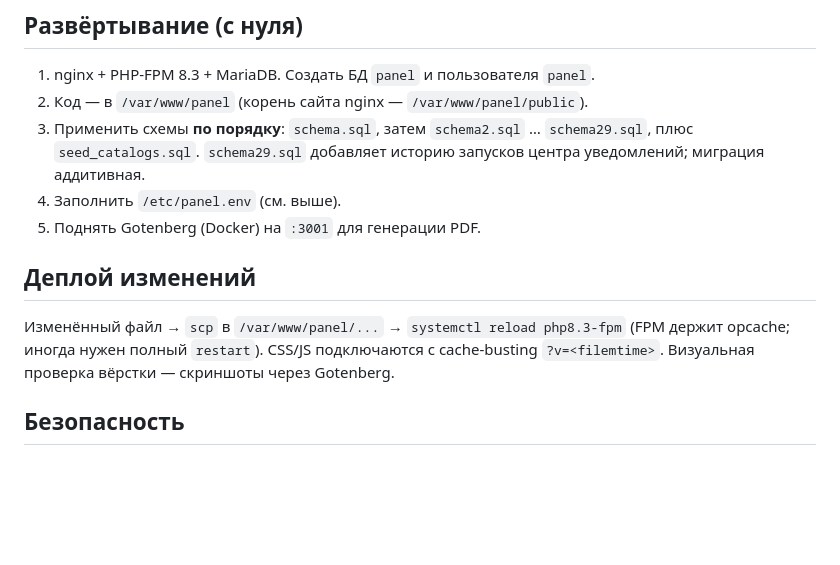
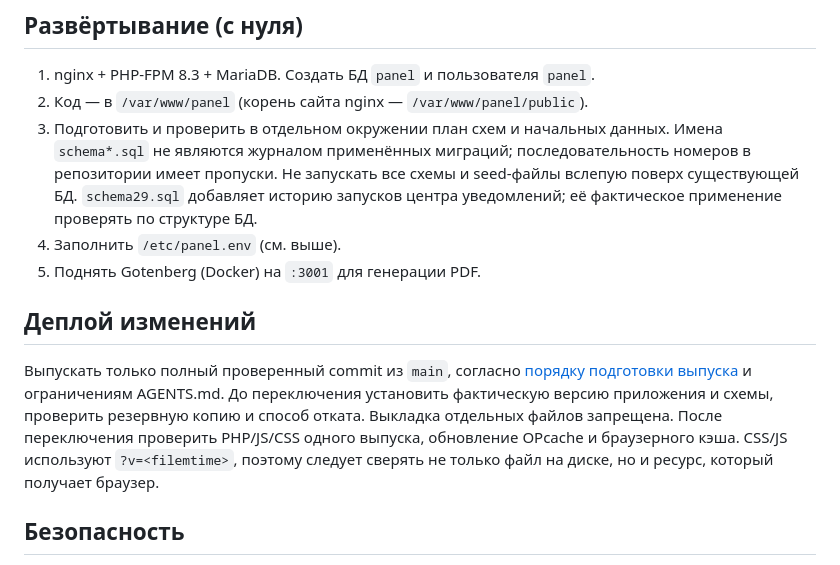
Before and after one commit to Ivantula81/intercity-panel, a Markdown page: README.md, the part around the change. Drawn GitHub-style; blank space fills up the shorter version.

Commit message:
docs: define release readiness and session retention checks

```diff
--- a/README.md
+++ b/README.md
@@ -80,12 +80,22 @@ ADMIN_FALLBACK_PASSWORD=          # пусто = аварийный вход в
 ## Развёртывание (с нуля)
 1. nginx + PHP-FPM 8.3 + MariaDB. Создать БД `panel` и пользователя `panel`.
 2. Код — в `/var/www/panel` (корень сайта nginx — `/var/www/panel/public`).
-3. Применить схемы **по порядку**: `schema.sql`, затем `schema2.sql` … `schema29.sql`, плюс `seed_catalogs.sql`. `schema29.sql` добавляет историю запусков центра уведомлений; миграция аддитивная.
+3. Подготовить и проверить в отдельном окружении план схем и начальных данных.
+   Имена `schema*.sql` не являются журналом применённых миграций; последовательность
+   номеров в репозитории имеет пропуски. Не запускать все схемы и seed-файлы
+   вслепую поверх существующей БД. `schema29.sql` добавляет историю запусков
+   центра уведомлений; её фактическое применение проверять по структуре БД.
 4. Заполнить `/etc/panel.env` (см. выше).
 5. Поднять Gotenberg (Docker) на `:3001` для генерации PDF.
 
 ## Деплой изменений
-Изменённый файл → `scp` в `/var/www/panel/...` → `systemctl reload php8.3-fpm` (FPM держит opcache; иногда нужен полный `restart`). CSS/JS подключаются с cache-busting `?v=<filemtime>`. Визуальная проверка вёрстки — скриншоты через Gotenberg.
+Выпускать только полный проверенный commit из `main`, согласно
+[порядку подготовки выпуска](docs/release-readiness.md) и ограничениям AGENTS.md.
+До переключения установить фактическую версию приложения и схемы, проверить
+резервную копию и способ отката. Выкладка отдельных файлов запрещена.
+После переключения проверить PHP/JS/CSS одного выпуска, обновление OPcache
+и браузерного кэша. CSS/JS используют `?v=<filemtime>`, поэтому следует сверять
+не только файл на диске, но и ресурс, который получает браузер.
 
 ## Безопасность
 - Все секреты — только в `/etc/panel.env` (не в коде и не в git).
```
Also changed, not shown: docs/engineering-rules.md (+6 -0 lines), docs/release-readiness.md (added, +94 -0 lines).
